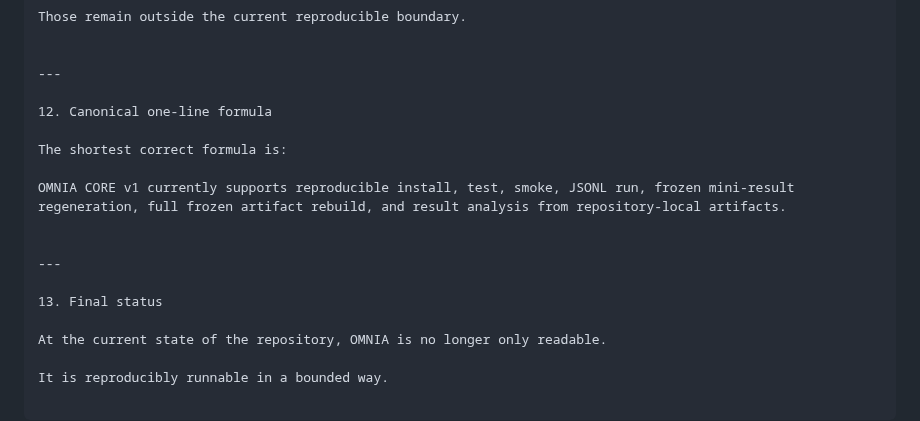
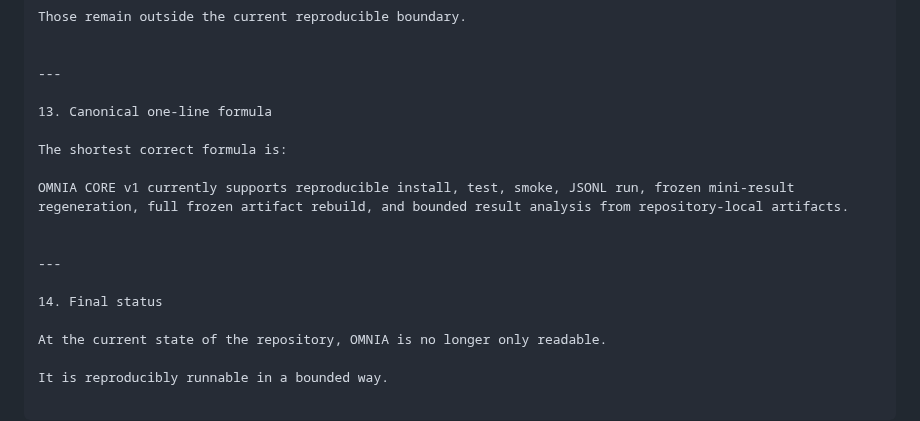
Before and after one commit to Tuttotorna/OMNIA, a Markdown page: docs/REPRODUCIBLE_RUNS.md, the part around one of its changes. GitHub-like rendering.

```diff
--- a/docs/REPRODUCIBLE_RUNS.md
+++ b/docs/REPRODUCIBLE_RUNS.md
@@ -326,16 +373,16 @@ Those remain outside the current reproducible boundary.
 
 ---
 
-12. Canonical one-line formula
+13. Canonical one-line formula
 
 The shortest correct formula is:
 
-OMNIA CORE v1 currently supports reproducible install, test, smoke, JSONL run, frozen mini-result regeneration, full frozen artifact rebuild, and result analysis from repository-local artifacts.
+OMNIA CORE v1 currently supports reproducible install, test, smoke, JSONL run, frozen mini-result regeneration, full frozen artifact rebuild, and bounded result analysis from repository-local artifacts.
 
 
 ---
 
-13. Final status
+14. Final status
 
 At the current state of the repository, OMNIA is no longer only readable.
 
```
Also changed, not shown: other parts of docs/REPRODUCIBLE_RUNS.md (+50 -3 lines).
